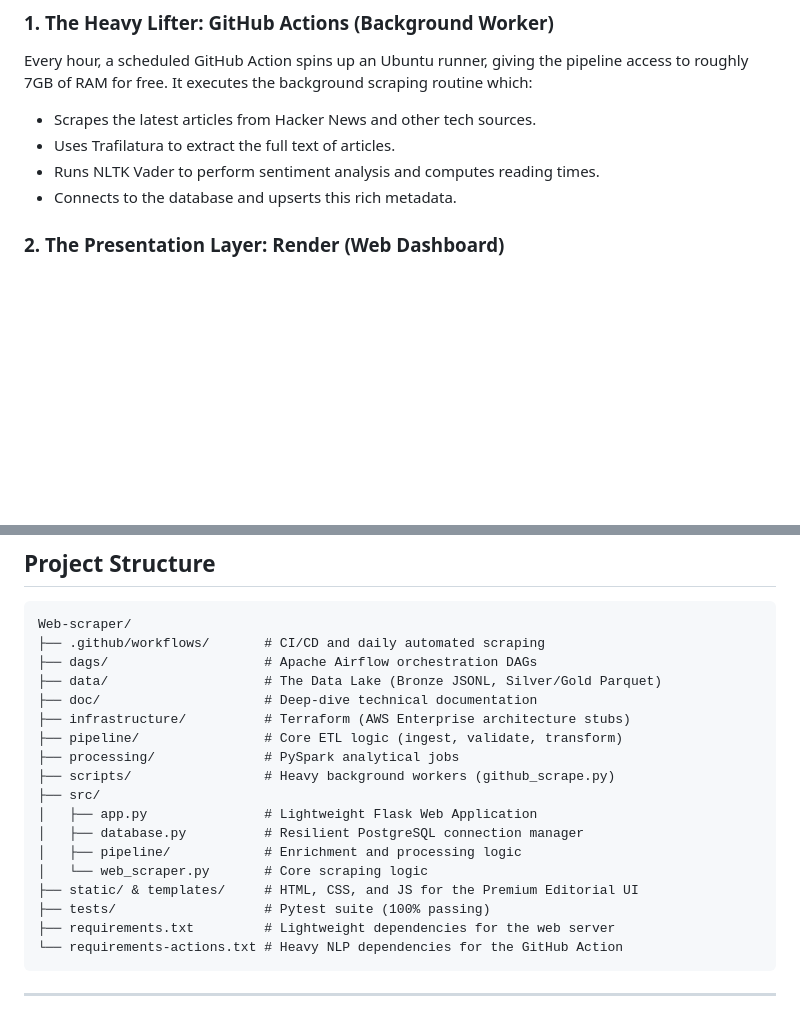
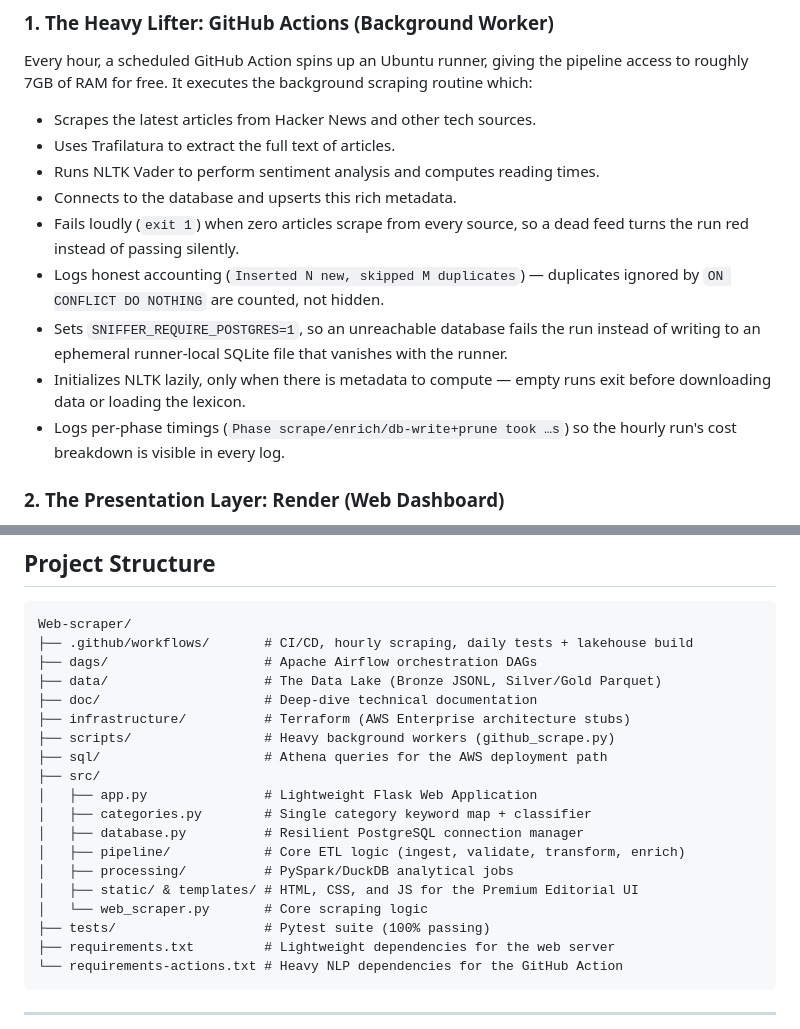
Before and after one commit to DhanushPillay/Web-scraper, a Markdown page: README.md, 2 parts joined by grey strips. Rendered like a GitHub page; blank space fills up the shorter version.

Commit message:
docs: worker guarantees, fail edge in flowchart, badge 15, fix tree

````diff
--- a/README.md
+++ b/README.md
@@ -72,6 +73,11 @@ Every hour, a scheduled GitHub Action spins up an Ubuntu runner, giving the pipe
 - Uses Trafilatura to extract the full text of articles.
 - Runs NLTK Vader to perform sentiment analysis and computes reading times.
 - Connects to the database and upserts this rich metadata.
+- Fails loudly (`exit 1`) when zero articles scrape from every source, so a dead feed turns the run red instead of passing silently.
+- Logs honest accounting (`Inserted N new, skipped M duplicates`) — duplicates ignored by `ON CONFLICT DO NOTHING` are counted, not hidden.
+- Sets `SNIFFER_REQUIRE_POSTGRES=1`, so an unreachable database fails the run instead of writing to an ephemeral runner-local SQLite file that vanishes with the runner.
+- Initializes NLTK lazily, only when there is metadata to compute — empty runs exit before downloading data or loading the lexicon.
+- Logs per-phase timings (`Phase scrape/enrich/db-write+prune took …s`) so the hourly run's cost breakdown is visible in every log.
 
 ### 2. The Presentation Layer: Render (Web Dashboard)
 The web application runs on Render and is completely decoupled from the scraping process. It acts as a highly optimized, read-only presentation layer. It connects to the database to serve the pre-computed NLP metadata. If a user requests a summary on the fly, it relies on a custom, lightweight TF-IDF word frequency algorithm to generate summaries without needing heavy dependencies.
@@ -145,20 +151,21 @@ python src/app.py
 
 ```text
 Web-scraper/
-├── .github/workflows/       # CI/CD and daily automated scraping
+├── .github/workflows/       # CI/CD, hourly scraping, daily tests + lakehouse build
 ├── dags/                    # Apache Airflow orchestration DAGs
 ├── data/                    # The Data Lake (Bronze JSONL, Silver/Gold Parquet)
 ├── doc/                     # Deep-dive technical documentation
 ├── infrastructure/          # Terraform (AWS Enterprise architecture stubs)
-├── pipeline/                # Core ETL logic (ingest, validate, transform)
-├── processing/              # PySpark analytical jobs
 ├── scripts/                 # Heavy background workers (github_scrape.py)
+├── sql/                     # Athena queries for the AWS deployment path
 ├── src/
 │   ├── app.py               # Lightweight Flask Web Application
+│   ├── categories.py        # Single category keyword map + classifier
 │   ├── database.py          # Resilient PostgreSQL connection manager
-│   ├── pipeline/            # Enrichment and processing logic
+│   ├── pipeline/            # Core ETL logic (ingest, validate, transform, enrich)
+│   ├── processing/          # PySpark/DuckDB analytical jobs
+│   ├── static/ & templates/ # HTML, CSS, and JS for the Premium Editorial UI
 │   └── web_scraper.py       # Core scraping logic
-├── static/ & templates/     # HTML, CSS, and JS for the Premium Editorial UI
 ├── tests/                   # Pytest suite (100% passing)
 ├── requirements.txt         # Lightweight dependencies for the web server
 └── requirements-actions.txt # Heavy NLP dependencies for the GitHub Action
````
Also changed, not shown: other parts of README.md (+2 -1 lines).
